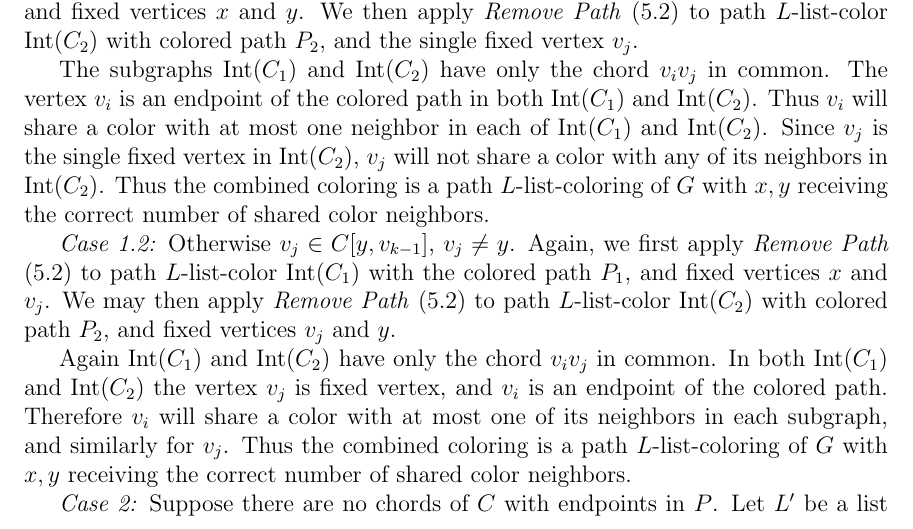
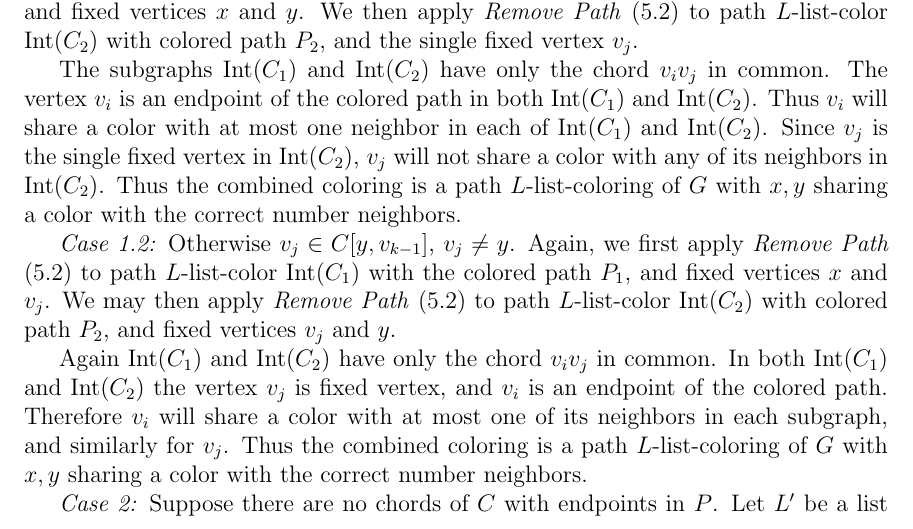
Before and after one commit to permutationlock/path_coloring_bgl, a LaTeX document (doc/writeup/final_paper.tex): part of page 16 of 36, cut so that both start at the same text. Compiled offline with pdfLaTeX.

Commit message:
Minor fix.

```diff
--- a/doc/writeup/final_paper.tex
+++ b/doc/writeup/final_paper.tex
@@ -1227,7 +1227,7 @@ most one neighbor in each of $\text{Int}(C_1)$ and $\text{Int}(C_2)$. Since
 $v_j$ is the single fixed vertex in
 $\text{Int}(C_2)$, $v_j$ will not share a color with any of its neighbors in
 $\text{Int}(C_2)$. Thus the combined coloring is a path $L$-list-coloring of
-$G$ with $x,y$ receiving the correct number of shared color neighbors.
+$G$ with $x,y$ sharing a color with the correct number neighbors.
 
 \textit{Case 1.2:} Otherwise $v_j\in C[y,v_{k-1}]$, $v_j\ne y$. Again, we first
 apply \textit{Remove Path} (5.2) to path $L$-list-color $\text{Int}(C_1)$ with
@@ -1240,8 +1240,8 @@ common. In both $\text{Int}(C_1)$ and $\text{Int}(C_2)$ the vertex $v_j$ is
 fixed vertex, and $v_i$ is an endpoint of the colored path. Therefore $v_i$ will
 share a color with at most one of its neighbors in each subgraph, and similarly
 for $v_j$. Thus the
-combined coloring is a path $L$-list-coloring of $G$ with $x,y$ receiving the
-correct number of shared color neighbors.
+combined coloring is a path $L$-list-coloring of $G$ with $x,y$ sharing a color
+with the correct number neighbors.
 
 \textit{Case 2:} Suppose there are no chords of $C$ with endpoints in $P$.
 Let $L'$ be a list assignment for $G-P$ defined by
```
